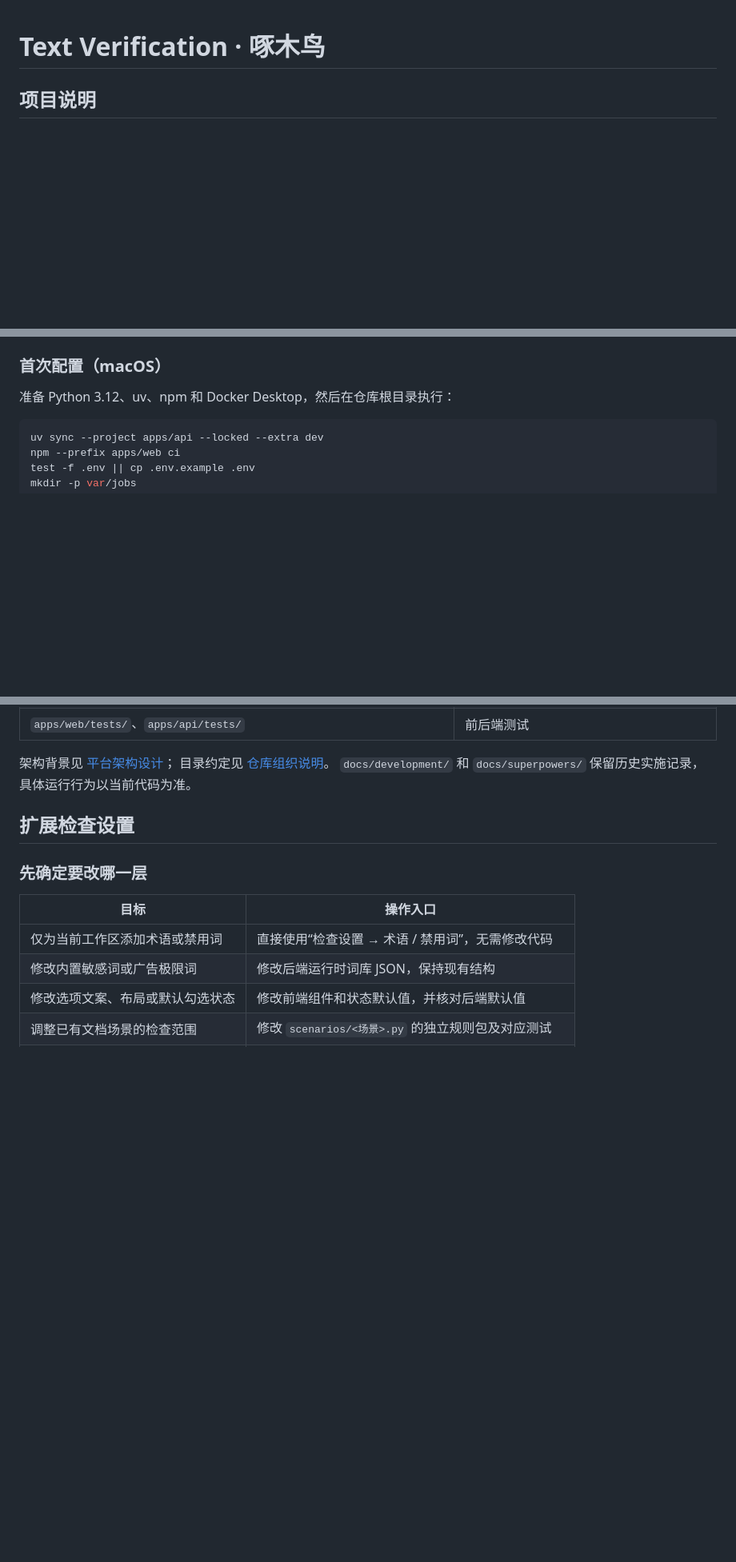
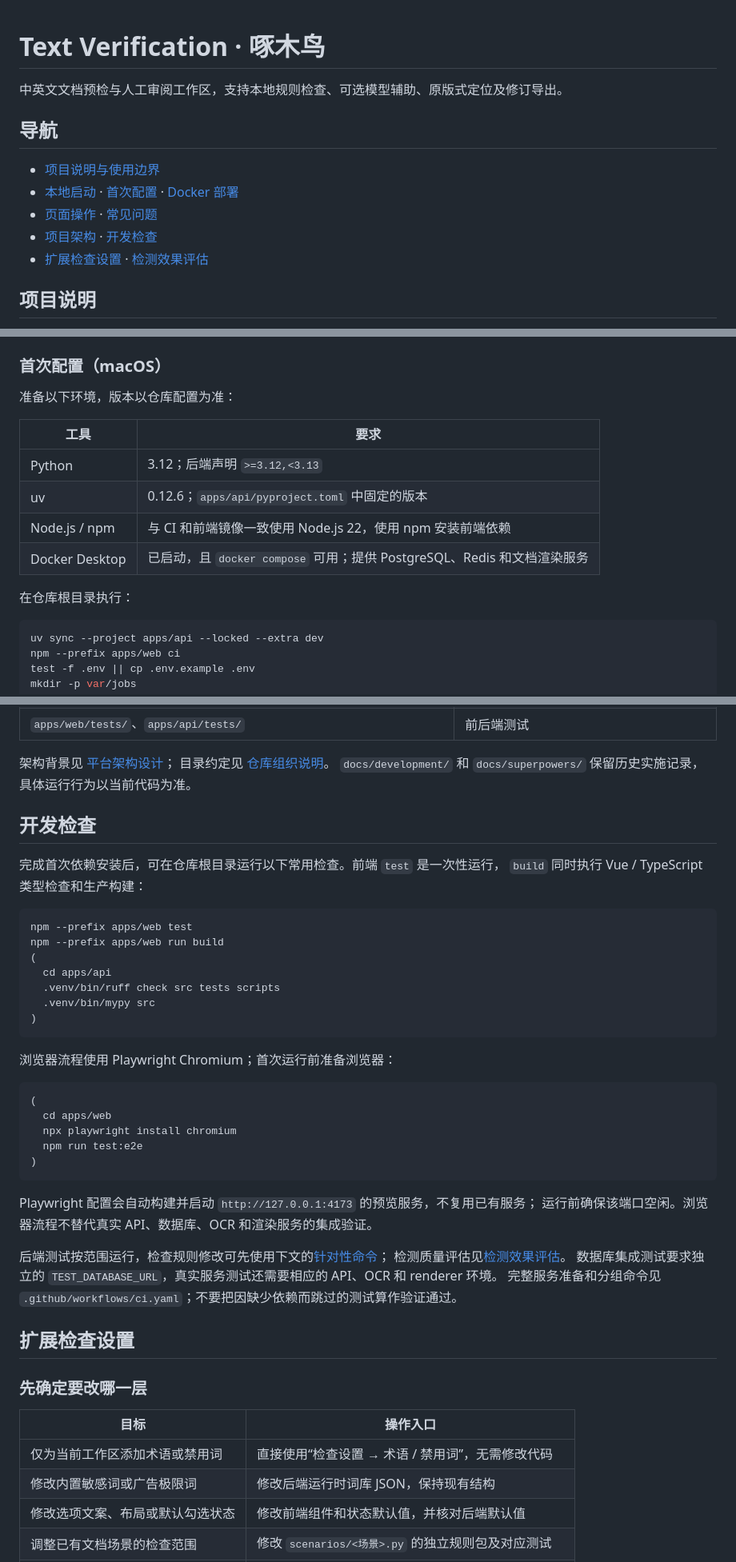
Before and after one commit to hydavinci/Text-Virification, a Markdown page: README.md, 3 parts joined by grey strips. Shown at 80% size. GitHub-like rendering; blank space fills up the shorter version.

Commit message:
docs: improve README setup and troubleshooting guide
Co-authored-by: Copilot <223556219+Copilot@users.noreply.github.com>
Copilot-Session: d3a34479-3f21-4e11-81f6-f6047dd570d9

````diff
--- a/README.md
+++ b/README.md
@@ -1,4 +1,14 @@
 # Text Verification · 啄木鸟
+
+中英文文档预检与人工审阅工作区，支持本地规则检查、可选模型辅助、原版式定位及修订导出。
+
+## 导航
+
+- [项目说明与使用边界](#项目说明)
+- [本地启动](#本地调试一条命令启动) · [首次配置](#首次配置macos) · [Docker 部署](#完整-docker-启动)
+- [页面操作](#页面操作) · [常见问题](#常见问题)
+- [项目架构](#项目架构) · [开发检查](#开发检查)
+- [扩展检查设置](#扩展检查设置) · [检测效果评估](#检测效果评估)
 
 ## 项目说明
 
@@ -62,7 +72,16 @@ tail -f var/local/api.log var/local/worker.log
 
 ### 首次配置（macOS）
 
-准备 Python 3.12、uv、npm 和 Docker Desktop，然后在仓库根目录执行：
+准备以下环境，版本以仓库配置为准：
+
+| 工具 | 要求 |
+| --- | --- |
+| Python | 3.12；后端声明 `>=3.12,<3.13` |
+| uv | 0.12.6；`apps/api/pyproject.toml` 中固定的版本 |
+| Node.js / npm | 与 CI 和前端镜像一致使用 Node.js 22，使用 npm 安装前端依赖 |
+| Docker Desktop | 已启动，且 `docker compose` 可用；提供 PostgreSQL、Redis 和文档渲染服务 |
+
+在仓库根目录执行：
 
 ```bash
 uv sync --project apps/api --locked --extra dev
@@ -347,6 +393,39 @@ CI 通过同时连接默认网络与渲染网络的网关访问 `127.0.0.1:8010`
 架构背景见 [平台架构设计](docs/architecture/document-verification-platform.md)；
 目录约定见 [仓库组织说明](docs/architecture/repository-layout-and-documentation.md)。
 `docs/development/` 和 `docs/superpowers/` 保留历史实施记录，具体运行行为以当前代码为准。
+
+## 开发检查
+
+完成首次依赖安装后，可在仓库根目录运行以下常用检查。前端 `test` 是一次性运行，
+`build` 同时执行 Vue / TypeScript 类型检查和生产构建：
+
+```bash
+npm --prefix apps/web test
+npm --prefix apps/web run build
+(
+  cd apps/api
+  .venv/bin/ruff check src tests scripts
+  .venv/bin/mypy src
+)
+```
+
+浏览器流程使用 Playwright Chromium；首次运行前准备浏览器：
+
+```bash
+(
+  cd apps/web
+  npx playwright install chromium
+  npm run test:e2e
+)
+```
+
+Playwright 配置会自动构建并启动 `http://127.0.0.1:4173` 的预览服务，不复用已有服务；
+运行前确保该端口空闲。浏览器流程不替代真实 API、数据库、OCR 和渲染服务的集成验证。
+
+后端测试按范围运行，检查规则修改可先使用下文的[针对性命令](#验证与让修改生效)；
+检测质量评估见[检测效果评估](#检测效果评估)。
+数据库集成测试要求独立的 `TEST_DATABASE_URL`，真实服务测试还需要相应的 API、OCR 和 renderer 环境。
+完整服务准备和分组命令见 `.github/workflows/ci.yaml`；不要把因缺少依赖而跳过的测试算作验证通过。
 
 ## 扩展检查设置
 
````
Also changed, not shown: other parts of README.md (+30 -3 lines).
